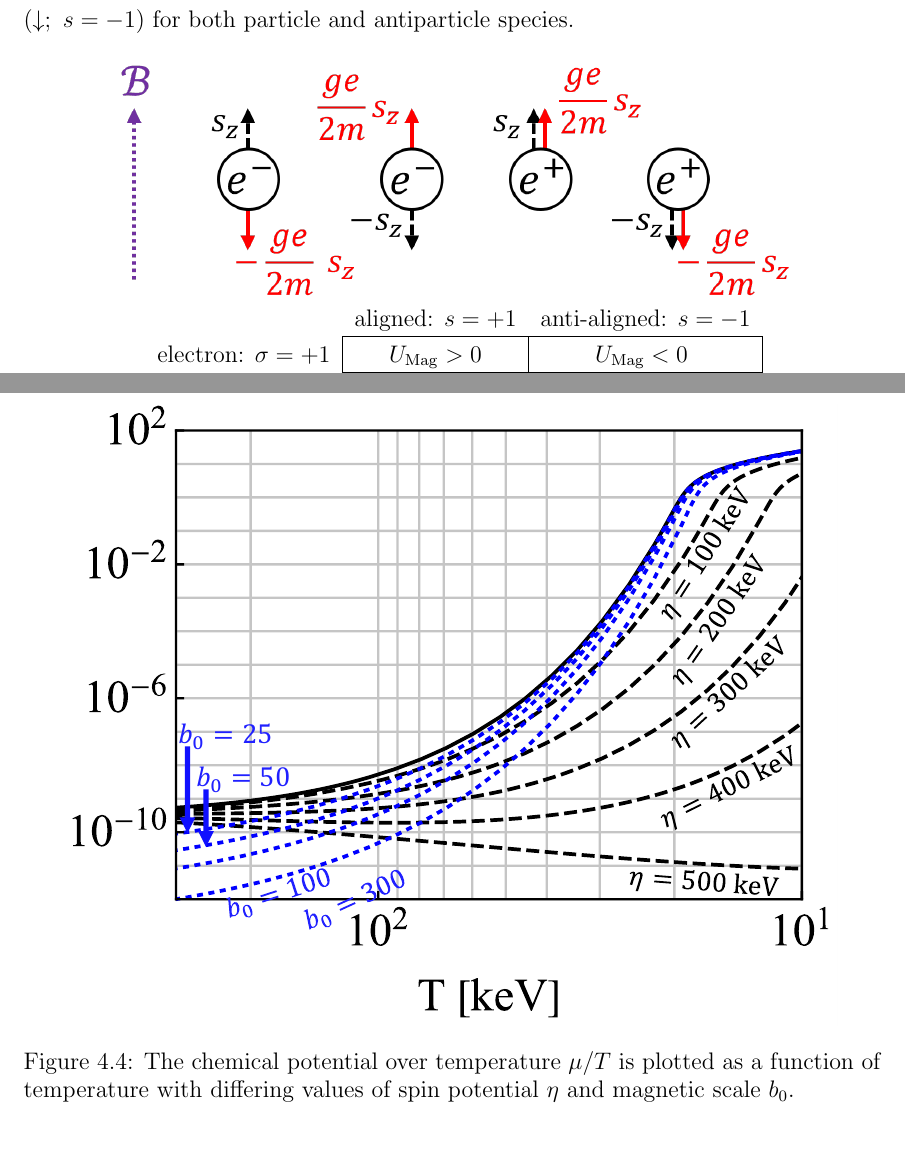
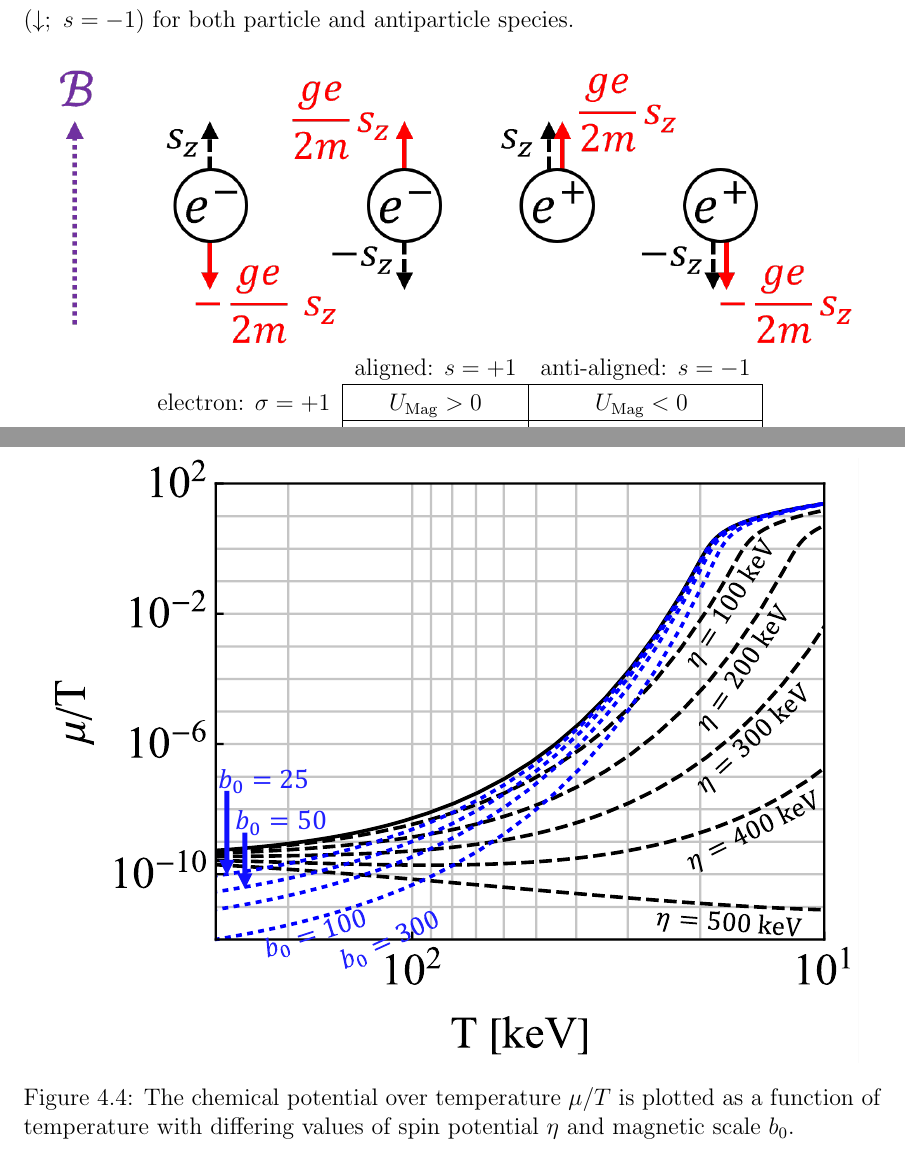
Before and after one commit to ajsteinmetz/thesis-ajsteinmetz, a LaTeX thesis (dissertation.tex, which reads subtex/chap04cosmo.tex): two parts of pages 95 and 108 of 170, joined at a grey line, cut so that both start at the same text. Compiled offline with pdfLaTeX.

Commit message:
Updates from Overleaf

```diff
--- a/subtex/chap04cosmo.tex
+++ b/subtex/chap04cosmo.tex
@@ -81,7 +81,7 @@ where $n\in0,1,2,\ldots$ is the Landau orbital quantum number, $p_{z}$ is the mo
 %%%%%%%%%%%%%%%%%%%%%%%%%%%%%%%%%%%%%%%
 \begin{figure}[h]
  \centering
- \includegraphics[width=0.8\textwidth]{plots/chap04cosmo/schematic.png}\Bstrut\\
+ \includegraphics[width=0.95\linewidth]{plots/chap04cosmo/schematic.png}\Bstrut\\
  \begin{tabular}{ r|c|c| }
  \multicolumn{1}{r}{}
  & \multicolumn{1}{c}{aligned: $s=+1$}
@@ -352,7 +352,7 @@ Writing the partition function as \req{boltzmann} instead of \req{partitionpower
 %%%%%%%%%%%%%%%%%%%%%%%%%%%%%%%%%%%%%%%
 \begin{figure}[h]
  \centering
- \includegraphics[clip, trim=2.0cm 0.0cm 0.0cm 0.0cm,width=0.90\textwidth]{plots/chap04cosmo/thesis_chempot.pdf}
+ \includegraphics[clip, trim=0.0cm 0.0cm 0.0cm 0.0cm,width=0.95\linewidth]{plots/chap04cosmo/thesis_chempot.pdf}
  \caption{The chemical potential over temperature $\mu/T$ is plotted as a function of temperature with differing values of spin potential $\eta$ and magnetic scale $b_{0}$.}
  \label{fig:chemicalpotential}
 \end{figure}
```
